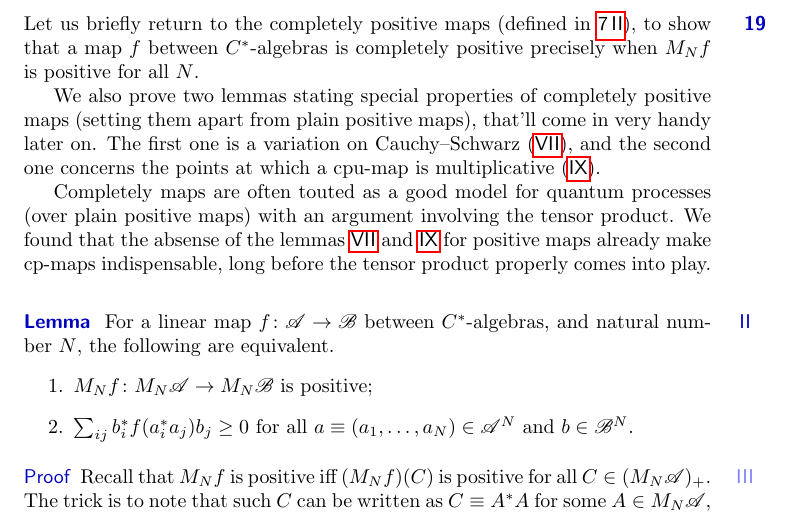
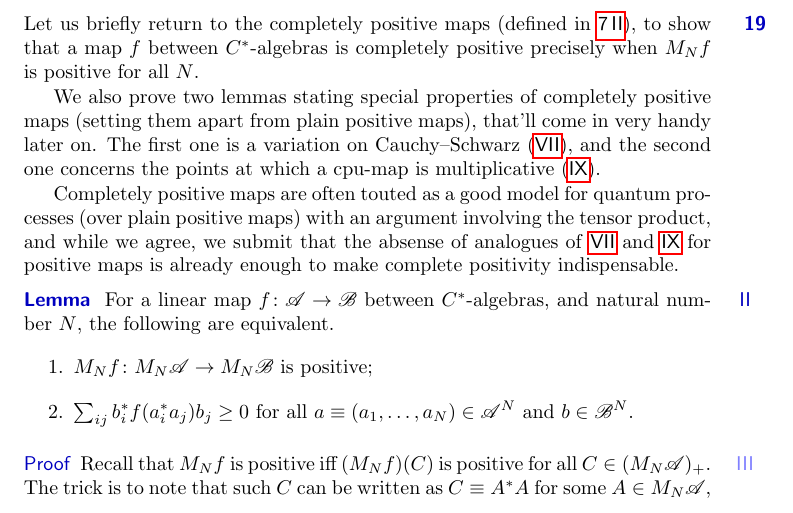
Before and after one commit to westerbaan/theses, a LaTeX document (cstar.tex): part of page 31 of 35, cut so that both start at the same text. Compiled offline with pdfLaTeX.

Commit message:
small change

```diff
--- a/cstar.tex
+++ b/cstar.tex
@@ -3481,14 +3481,14 @@ The first one is a variation on Cauchy--Schwarz
 and the second one concerns
 the points at which a cpu-map is multiplicative (\sref{choi}).
 
-Completely maps are often touted as
+Completely positive maps are often touted as
 a good model for quantum processes
 (over plain positive maps)
-with an argument involving the tensor product.
-We found that the absense of the lemmas \sref{cp-cs} and~\sref{choi}
-for positive maps already
-make cp-maps indispensable,
-long before the tensor product properly comes into play.
+with an argument involving the tensor product,
+and while we agree,
+we submit that the absense of analogues of \sref{cp-cs} and~\sref{choi}
+for positive maps
+is already enough to make complete positivity indispensable.
 \end{point}
 \begin{point}[n-pos]{Lemma}%
 For a linear map $f\colon \scrA\to\scrB$
```
